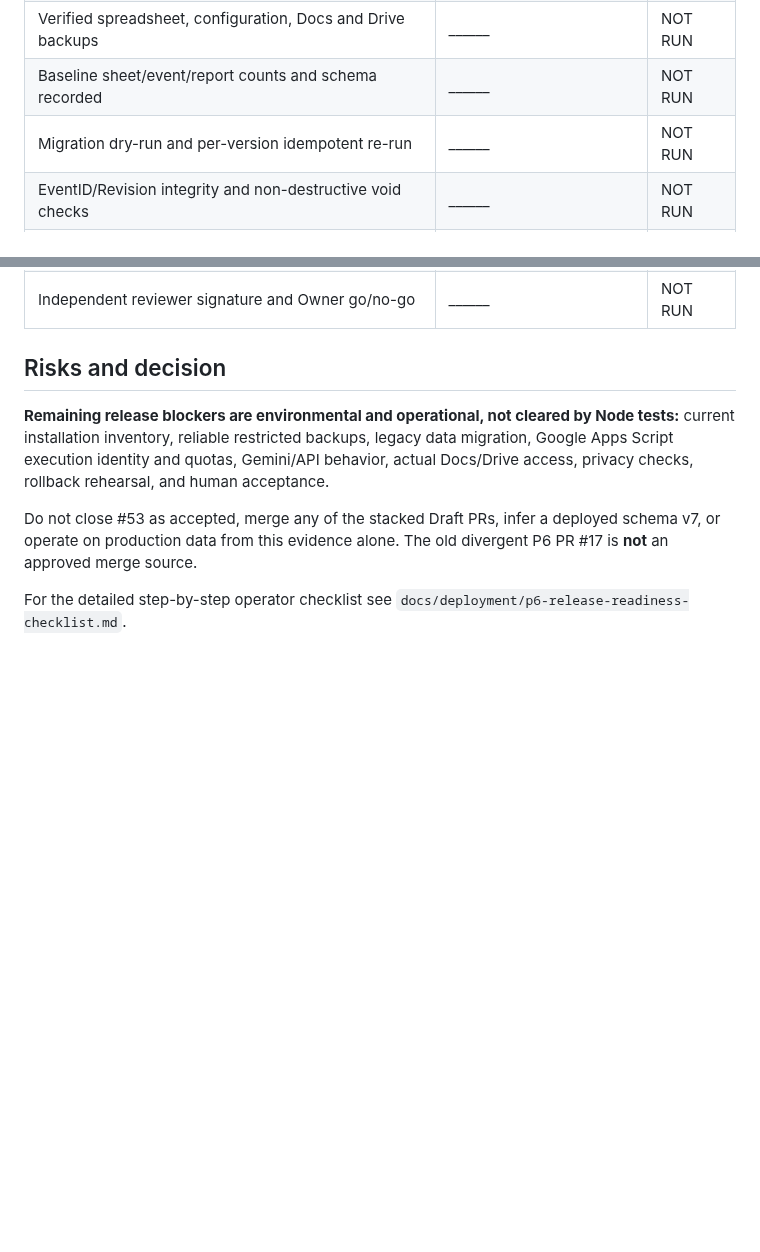
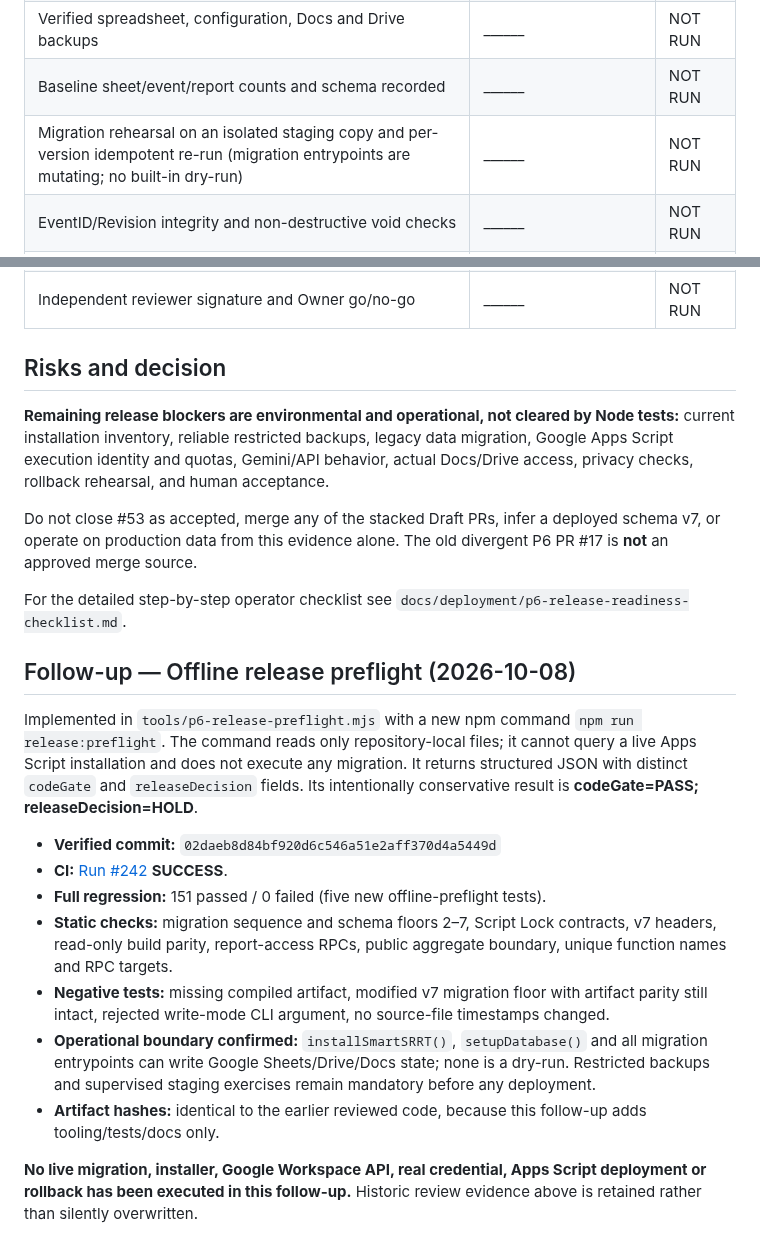
Before and after one commit to 9GotStory/smart-srrt, a Markdown page: docs/deployment/p6-offline-review-evidence-2026-10-08.md, 2 parts joined by grey strips. Rendered like a GitHub page; blank space fills up the shorter version.

Commit message:
docs(p6): record offline preflight evidence and clarify migrations are not dry-run

```diff
--- a/docs/deployment/p6-offline-review-evidence-2026-10-08.md
+++ b/docs/deployment/p6-offline-review-evidence-2026-10-08.md
@@ -52,7 +52,7 @@ Complete the following only when staging execution is separately authorized; do
 | Initial live Apps Script deployment/version recorded | ______ | NOT RUN |
 | Verified spreadsheet, configuration, Docs and Drive backups | ______ | NOT RUN |
 | Baseline sheet/event/report counts and schema recorded | ______ | NOT RUN |
-| Migration dry-run and per-version idempotent re-run | ______ | NOT RUN |
+| Migration rehearsal on an isolated staging copy and per-version idempotent re-run (migration entrypoints are mutating; no built-in dry-run) | ______ | NOT RUN |
 | EventID/Revision integrity and non-destructive void checks | ______ | NOT RUN |
 | Public Dashboard cannot return private Event/ReportRegistry data | ______ | NOT RUN |
 | RBAC denied/allowed RPCs, including report/readiness/history | ______ | NOT RUN |
@@ -67,3 +67,17 @@ Complete the following only when staging execution is separately authorized; do
 Do not close #53 as accepted, merge any of the stacked Draft PRs, infer a deployed schema v7, or operate on production data from this evidence alone. The old divergent P6 PR #17 is **not** an approved merge source.
 
 For the detailed step-by-step operator checklist see `docs/deployment/p6-release-readiness-checklist.md`.
+
+## Follow-up — Offline release preflight (2026-10-08)
+
+Implemented in `tools/p6-release-preflight.mjs` with a new npm command `npm run release:preflight`. The command reads only repository-local files; it cannot query a live Apps Script installation and does not execute any migration. It returns structured JSON with distinct `codeGate` and `releaseDecision` fields. Its intentionally conservative result is **codeGate=PASS; releaseDecision=HOLD**.
+
+- **Verified commit:** `02daeb8d84bf920d6c546a51e2aff370d4a5449d`
+- **CI:** [Run #242](https://github.com/9GotStory/smart-srrt/actions/runs/37736095061) **SUCCESS**.
+- **Full regression:** 151 passed / 0 failed (five new offline-preflight tests).
+- **Static checks:** migration sequence and schema floors 2–7, Script Lock contracts, v7 headers, read-only build parity, report-access RPCs, public aggregate boundary, unique function names and RPC targets.
+- **Negative tests:** missing compiled artifact, modified v7 migration floor with artifact parity still intact, rejected write-mode CLI argument, no source-file timestamps changed.
+- **Operational boundary confirmed:** `installSmartSRRT()`, `setupDatabase()` and all migration entrypoints can write Google Sheets/Drive/Docs state; none is a dry-run. Restricted backups and supervised staging exercises remain mandatory before any deployment.
+- **Artifact hashes:** identical to the earlier reviewed code, because this follow-up adds tooling/tests/docs only.
+
+**No live migration, installer, Google Workspace API, real credential, Apps Script deployment or rollback has been executed in this follow-up.** Historic review evidence above is retained rather than silently overwritten.
```
